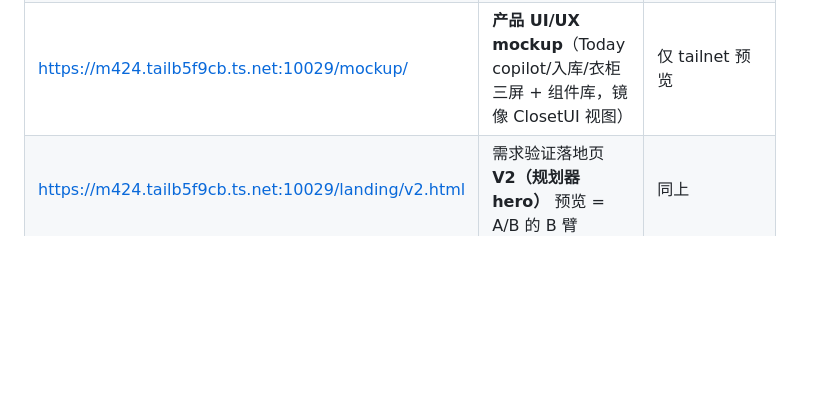
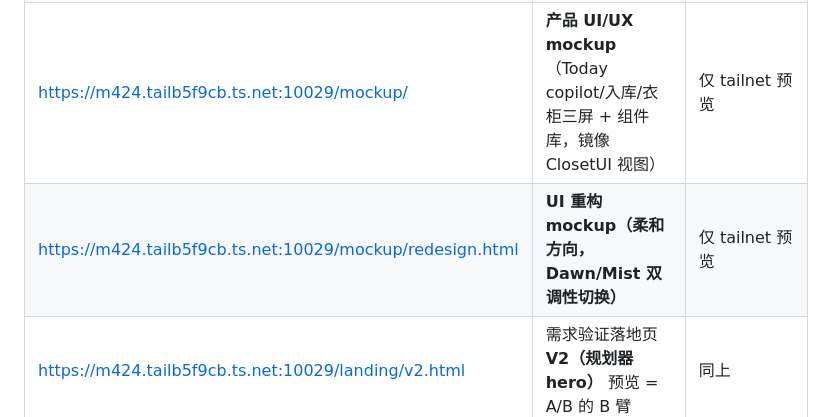
Before and after one commit to huhuhulululu/Loomies, a Markdown page: docs/ARCHITECTURE.md, the part around the change. Drawn GitHub-style; blank space fills up the shorter version.

Commit message:
docs: 登记 UI 重构 mockup 链接（前次锚点未匹配补上）

```diff
--- a/docs/ARCHITECTURE.md
+++ b/docs/ARCHITECTURE.md
@@ -29,6 +29,7 @@
 | https://m424.tailb5f9cb.ts.net:10029/ | 项目状态页 + 审阅制品（status.html / DESIGN.md / MARKET.md / MVP-PLAN.md / DEMAND-VALIDATION.md 副本） | 仅 tailnet（私有，禁止 --public：含任务/进度/决策） |
 | https://m424.tailb5f9cb.ts.net:10029/landing/ | 需求验证落地页 **V1（推荐器 hero）** 预览 | 仅 tailnet 预览；上线需接后端+换真实图+换品牌名+公网部署（见 DEMAND-VALIDATION §5）|
 | https://m424.tailb5f9cb.ts.net:10029/mockup/ | **产品 UI/UX mockup**（Today copilot/入库/衣柜三屏 + 组件库，镜像 ClosetUI 视图）| 仅 tailnet 预览 |
+| https://m424.tailb5f9cb.ts.net:10029/mockup/redesign.html | **UI 重构 mockup（柔和方向，Dawn/Mist 双调性切换）** | 仅 tailnet 预览 |
 | https://m424.tailb5f9cb.ts.net:10029/landing/v2.html | 需求验证落地页 **V2（规划器 hero）** 预览 = A/B 的 B 臂 | 同上 |
 
 > 落地页 canonical 源码在受版控的 `landing/index.html`（V1）与 `landing/v2.html`（V2）；`preview/landing/` 为发布副本。两变体只差 hero/how-it-works/首卡，A/B 隔离「推荐器 vs 规划器」。
```
